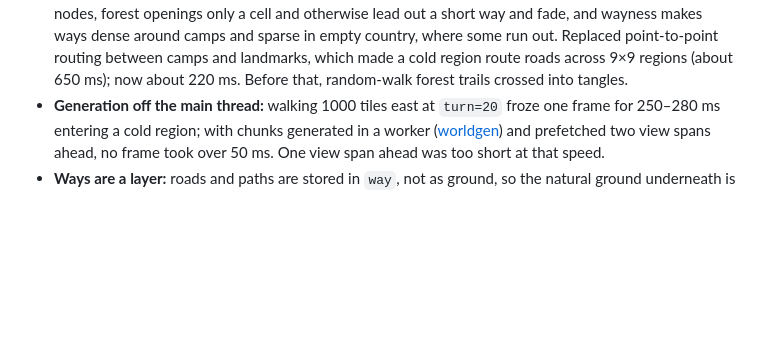
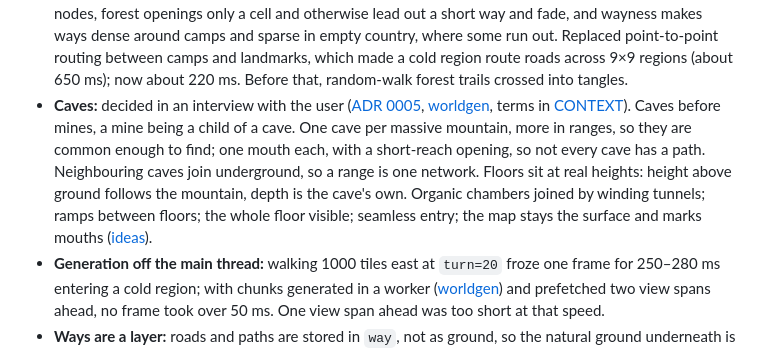
Before and after one commit to SamuelDavis/nostalgia-rl, a Markdown page: docs/phases/01-worldgen.md, the part around the change. Rendered like a GitHub page; blank space fills up the shorter version.

```diff
--- a/docs/phases/01-worldgen.md
+++ b/docs/phases/01-worldgen.md
@@ -22,6 +22,7 @@ Judged in this phase: feel of the turn clock, readability of height, biome and t
 - **Cliff faces:** a tile with cliffs on 3 or more sides is drawn as rock face, not as a grid of edge lines. Escarpments steeper than a ledge per tile are real cliffs; this only changes how they read.
 - **Mountain ledges:** mountain elevation is floored to 16-level steps with a noise-varied phase, so every ledge is a single-tile cliff. Smooth ramps were tried and rejected: wherever a ramp was steeper than `MAX_CLIMB` but wider than a tile, it became a band of cliffs on every tile edge (58% of cliffs). Pass noise to keep mountains climbable without trails was also rejected.
 - **Ways:** a network on a node lattice ([ADR 0004](../adr/0004-ways-and-rivers-on-a-node-lattice.md), [worldgen](../worldgen.md)), as the user proposed: camps reach far for nodes, forest openings only a cell and otherwise lead out a short way and fade, and wayness makes ways dense around camps and sparse in empty country, where some run out. Replaced point-to-point routing between camps and landmarks, which made a cold region route roads across 9×9 regions (about 650 ms); now about 220 ms. Before that, random-walk forest trails crossed into tangles.
+- **Caves:** decided in an interview with the user ([ADR 0005](../adr/0005-cave-floors-are-layers-linked-at-tile-edges.md), [worldgen](../worldgen.md#caves), terms in [CONTEXT](../../CONTEXT.md)). Caves before mines, a mine being a child of a cave. One cave per massive mountain, more in ranges, so they are common enough to find; one mouth each, with a short-reach opening, so not every cave has a path. Neighbouring caves join underground, so a range is one network. Floors sit at real heights: height above ground follows the mountain, depth is the cave's own. Organic chambers joined by winding tunnels; ramps between floors; the whole floor visible; seamless entry; the map stays the surface and marks mouths ([ideas](../ideas.md#feature-interiors-on-the-map)).
 - **Generation off the main thread:** walking 1000 tiles east at `turn=20` froze one frame for 250–280 ms entering a cold region; with chunks generated in a worker ([worldgen](../worldgen.md#pipeline)) and prefetched two view spans ahead, no frame took over 50 ms. One view span ahead was too short at that speed.
 - **Ways are a layer:** roads and paths are stored in `way`, not as ground, so the natural ground underneath is kept. Roads render solid; paths render on a stable 60% of their tiles (hashed by position) so they read as broken footpaths, purely in presentation.
 - **Map:** 256 px at 4 tiles/px (1024 tiles across); ~0.4 s to draw in headless Chromium.
```
Also changed, not shown: README.md (+1 -1 lines), docs/worldgen.md (+14 -3 lines).
